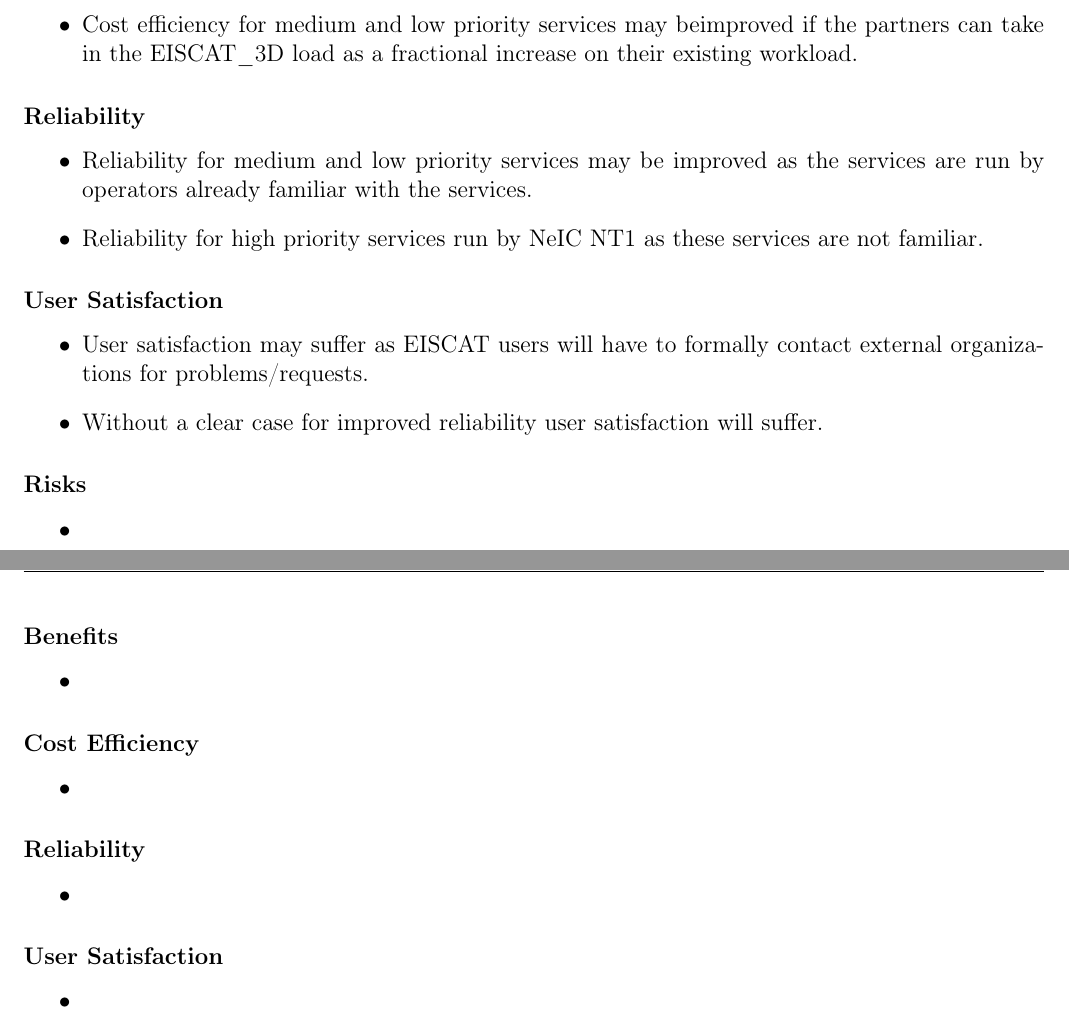
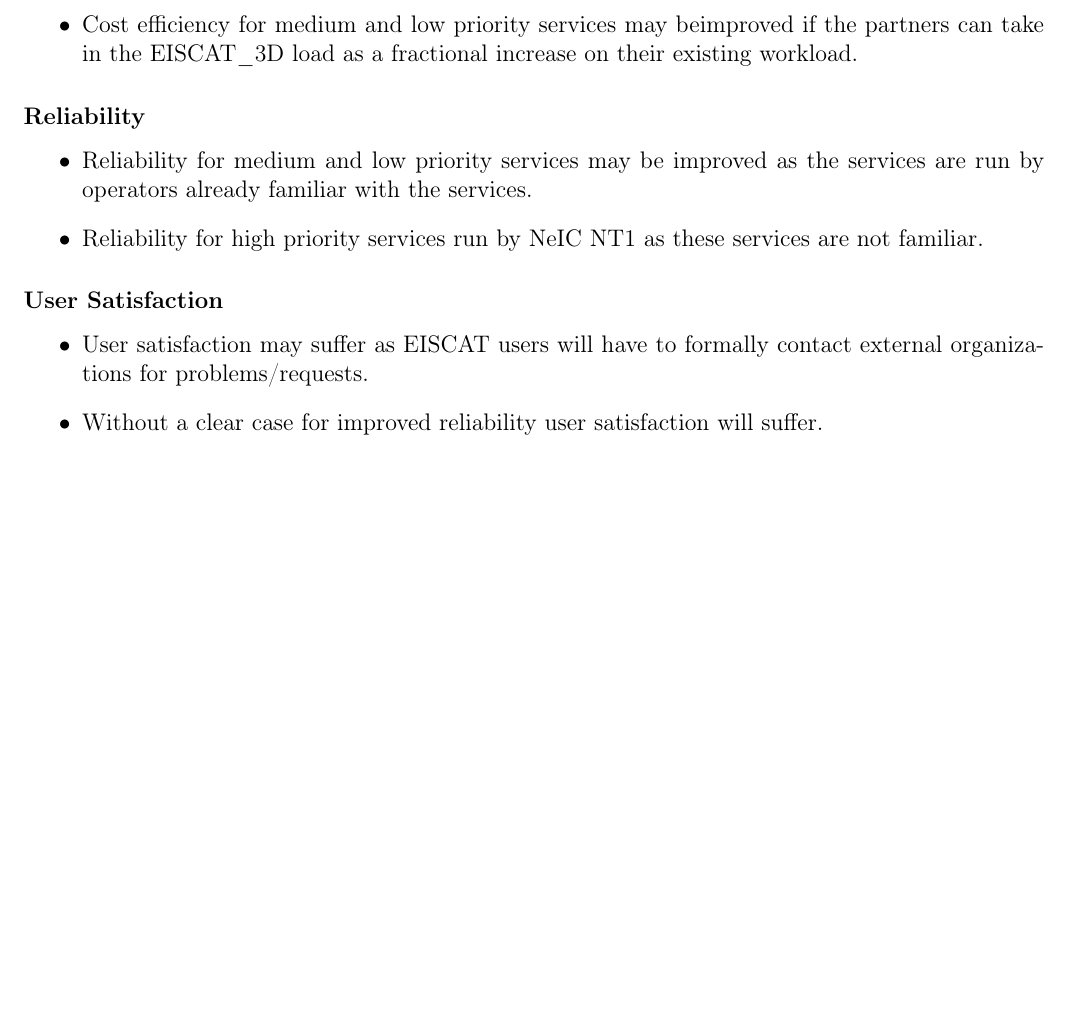
Before and after one commit to giovannibianco/E3DDS-Deliverable-4, a LaTeX document (main.tex): two parts of pages 13 and 14 of 15 before the commit and part of page 13 of 14 after it, the two joined at a grey line, cut so that both start at the same text, the shorter picture padded with empty space. Compiled offline with pdfLaTeX.

Commit message:
Changes to be committed: 	modified:   main.tex

```diff
--- a/main.tex
+++ b/main.tex
@@ -473,30 +473,7 @@
   \item Without a clear case for improved reliability user satisfaction will suffer.
 \eitm
 
-\subsubsection*{Risks}
-\bitm
-\item
-\eitm
 
-\subsubsection*{Benefits}
-\bitm
-\item
-\eitm
-
-\subsubsection*{Cost Efficiency}
-\bitm
-\item
-\eitm
-
-\subsubsection*{Reliability}
-\bitm
-\item
-\eitm
-
-\subsubsection*{User Satisfaction}
-\bitm
-\item
-\eitm
 % end of the document...
 \newpage
 \bibliography{main}{}
```
Also changed, not shown: main.tex (2 more changed lines).
